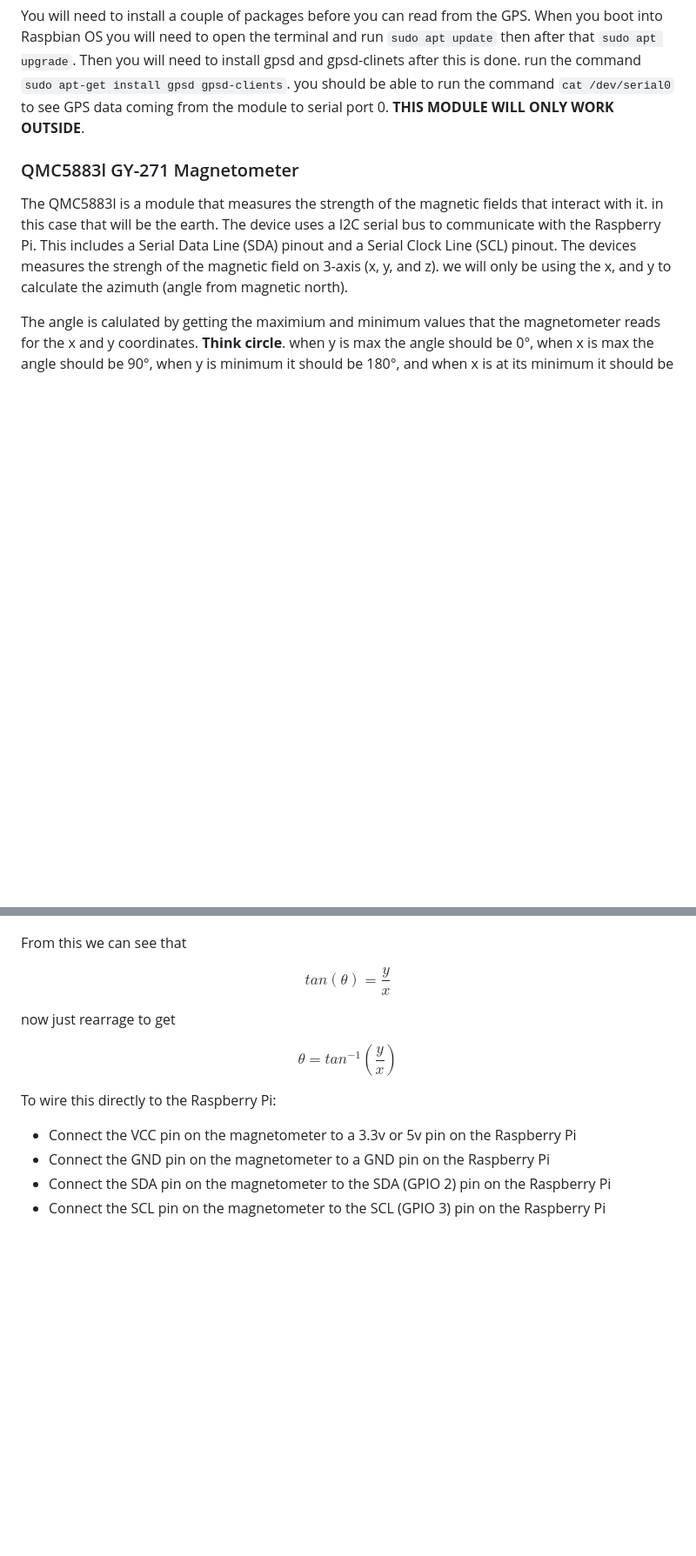
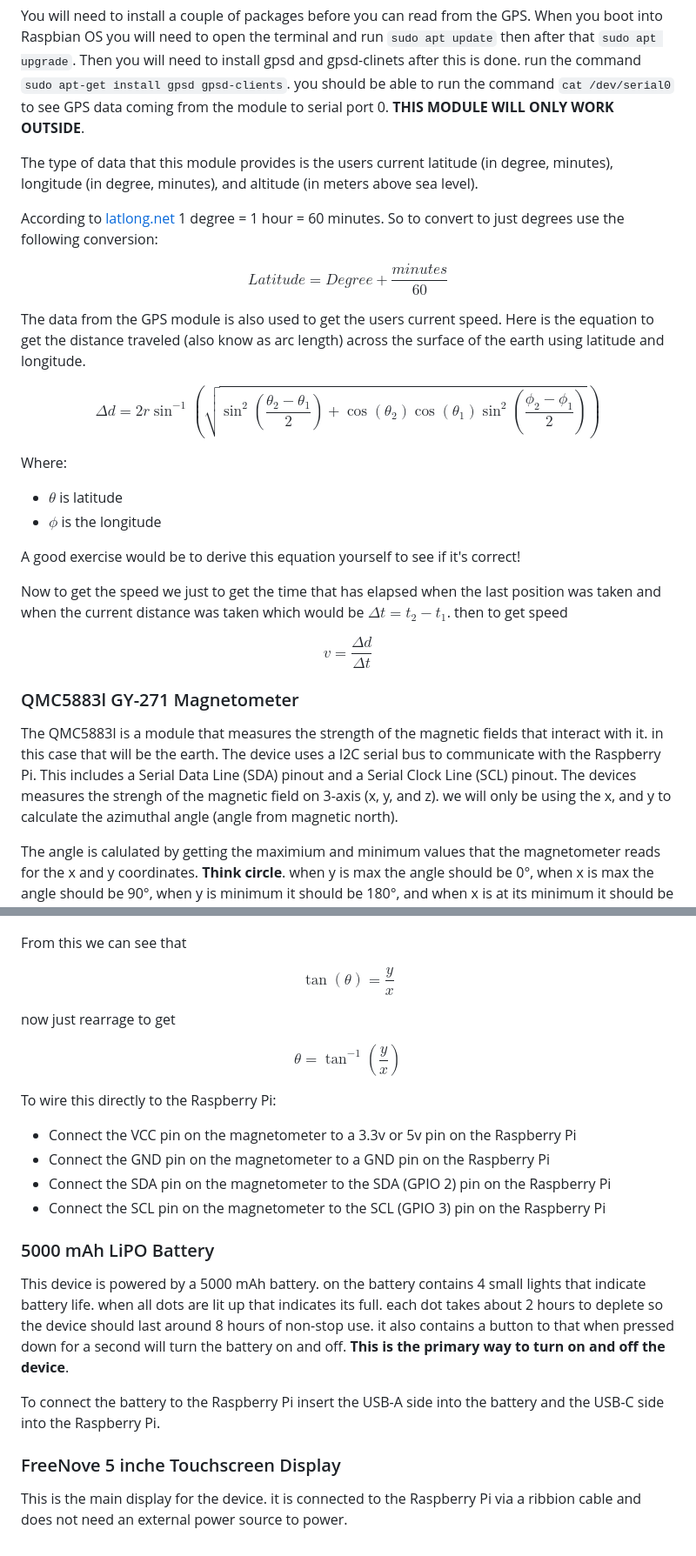
Before and after one commit to Jprogram722/GraphicalGPSProject, a Markdown page: README.md, 2 parts joined by grey strips. Shown at 87% size. GitHub-like rendering; blank space fills up the shorter version.

Commit message:
added in the haversine formula to the docs

```diff
--- a/README.md
+++ b/README.md
@@ -104,9 +104,30 @@ To connect it to the raspberry pi directly attach:
 
 You will need to install a couple of packages before you can read from the GPS. When you boot into Raspbian OS you will need to open the terminal and run `sudo apt update` then after that `sudo apt upgrade`. Then you will need to install gpsd and gpsd-clinets after this is done. run the command `sudo apt-get install gpsd gpsd-clients`. you should be able to run the command `cat /dev/serial0` to see GPS data coming from the module to serial port 0. **THIS MODULE WILL ONLY WORK OUTSIDE**.
 
+The type of data that this module provides is the users current latitude (in degree, minutes), longitude (in degree, minutes), and altitude (in meters above sea level).
+
+According to [latlong.net](https://www.latlong.net/degrees-minutes-seconds-to-decimal-degrees) 1 degree = 1 hour = 60 minutes. So to convert to just degrees use the following conversion:
+
+$$ Latitude = Degree + \frac{minutes}{60} $$
+
+The data from the GPS module is also used to get the users current speed. Here is the equation to get the distance traveled (also know as arc length)
+across the surface of the earth using latitude and longitude.
+
+$$ \Delta d = 2r\sin^{-1}\left(\sqrt{\sin^{2}\left(\frac{\theta_{2} - \theta_{1}}{2}\right) + \cos(\theta_{2})\cos(\theta_{1})\sin^{2}\left(\frac{\phi_{2} - \phi_{1}}{2}\right)}\right)$$
+
+Where:
+- $\theta$ is latitude
+- $\phi$ is the longitude
+
+A good exercise would be to derive this equation yourself to see if it's correct!
+
+Now to get the speed we just to get the time that has elapsed when the last position was taken and when the current distance was taken which would be $\Delta t = t_2 - t_1$. then to get speed
+
+$$v = \frac{\Delta d}{\Delta t}$$
+
 ### QMC5883l GY-271 Magnetometer
 
-The QMC5883l is a module that measures the strength of the magnetic fields that interact with it. in this case that will be the earth. The device uses a I2C serial bus to communicate with the Raspberry Pi. This includes a Serial Data Line (SDA) pinout and a Serial Clock Line (SCL) pinout. The devices measures the strengh of the magnetic field on 3-axis (x, y, and z). we will only be using the x, and y to calculate the azimuth (angle from magnetic north).
+The QMC5883l is a module that measures the strength of the magnetic fields that interact with it. in this case that will be the earth. The device uses a I2C serial bus to communicate with the Raspberry Pi. This includes a Serial Data Line (SDA) pinout and a Serial Clock Line (SCL) pinout. The devices measures the strengh of the magnetic field on 3-axis (x, y, and z). we will only be using the x, and y to calculate the azimuthal angle (angle from magnetic north).
 
 The angle is calulated by getting the maximium and minimum values that the magnetometer reads for the x and y coordinates. **Think circle**. when y is max the angle should be 0°, when x is max the angle should be 90°, when y is minimum it should be 180°, and when x is at its minimum it should be 270°
 
@@ -114,14 +135,24 @@ The angle is calulated by getting the maximium and minimum values that the magne
 
 From this we can see that
 
-$$tan(\theta) = \frac{y}{x}$$
+$$\tan(\theta) = \frac{y}{x}$$
 
 now just rearrage to get
 
-$$ \theta = tan^{-1}\left(\frac{y}{x}\right) $$
+$$ \theta = \tan^{-1}\left(\frac{y}{x}\right) $$
 
 To wire this directly to the Raspberry Pi:
  - Connect the VCC pin on the magnetometer to a 3.3v or 5v pin on the Raspberry Pi
  - Connect the GND pin on the magnetometer to a GND pin on the Raspberry Pi
  - Connect the SDA pin on the magnetometer to the SDA (GPIO 2) pin on the Raspberry Pi
  - Connect the SCL pin on the magnetometer to the SCL (GPIO 3) pin on the Raspberry Pi
+
+ ### 5000 mAh LiPO Battery
+
+ This device is powered by a 5000 mAh battery. on the battery contains 4 small lights that indicate battery life. when all dots are lit up that indicates its full. each dot takes about 2 hours to deplete so the device should last around 8 hours of non-stop use. it also contains a button to that when pressed down for a second will turn the battery on and off. **This is the primary way to turn on and off the device**.
+
+ To connect the battery to the Raspberry Pi insert the USB-A side into the battery and the USB-C side into the Raspberry Pi.
+
+ ### FreeNove 5 inche Touchscreen Display
+
+ This is the main display for the device. it is connected to the Raspberry Pi via a ribbion cable and does not need an external power source to power.
```
